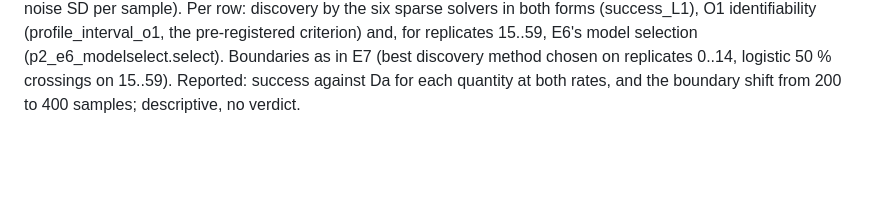
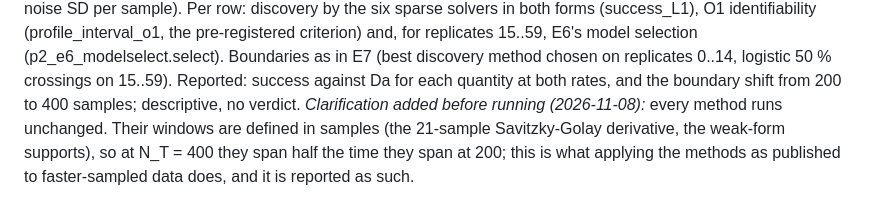
Before and after one commit to abdulhamidbatayhi123/ai-kinetics-discoverability, a Markdown page: EXPLORATORY_P2.md, the part around the change. Rendered like a GitHub page; blank space fills up the shorter version.

Commit message:
EXPLORATORY_P2 E8: clarify before running that the methods run unchanged (windows in samples)
Co-Authored-By: Claude Opus 5.5 <noreply@anthropic.com>

```diff
--- a/EXPLORATORY_P2.md
+++ b/EXPLORATORY_P2.md
@@ -117,3 +117,7 @@ O1 identifiability (profile_interval_o1, the pre-registered criterion) and, for
 E6's model selection (p2_e6_modelselect.select). Boundaries as in E7 (best discovery method chosen
 on replicates 0..14, logistic 50 % crossings on 15..59). Reported: success against Da for each
 quantity at both rates, and the boundary shift from 200 to 400 samples; descriptive, no verdict.
+*Clarification added before running (2026-11-08):* every method runs unchanged. Their windows are
+defined in samples (the 21-sample Savitzky-Golay derivative, the weak-form supports), so at
+N_T = 400 they span half the time they span at 200; this is what applying the methods as published
+to faster-sampled data does, and it is reported as such.
```
